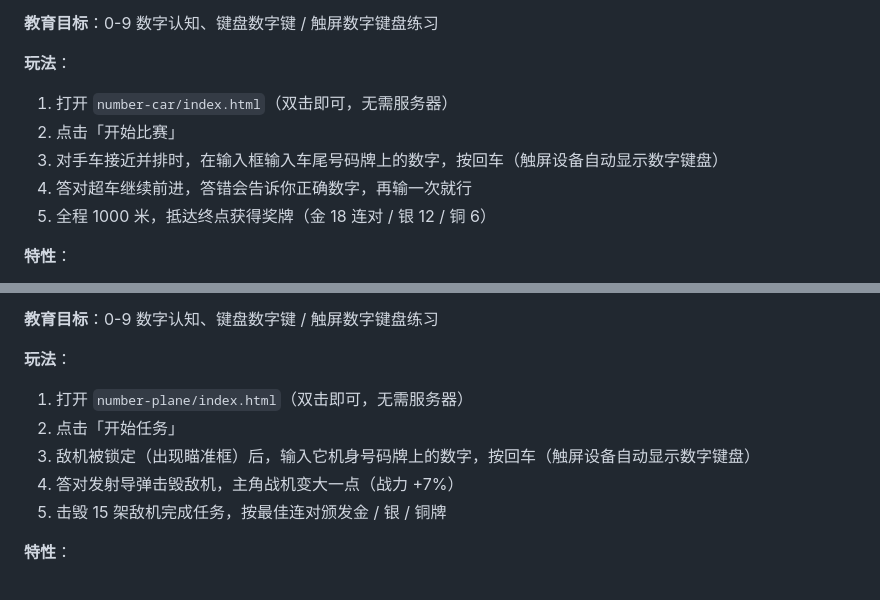
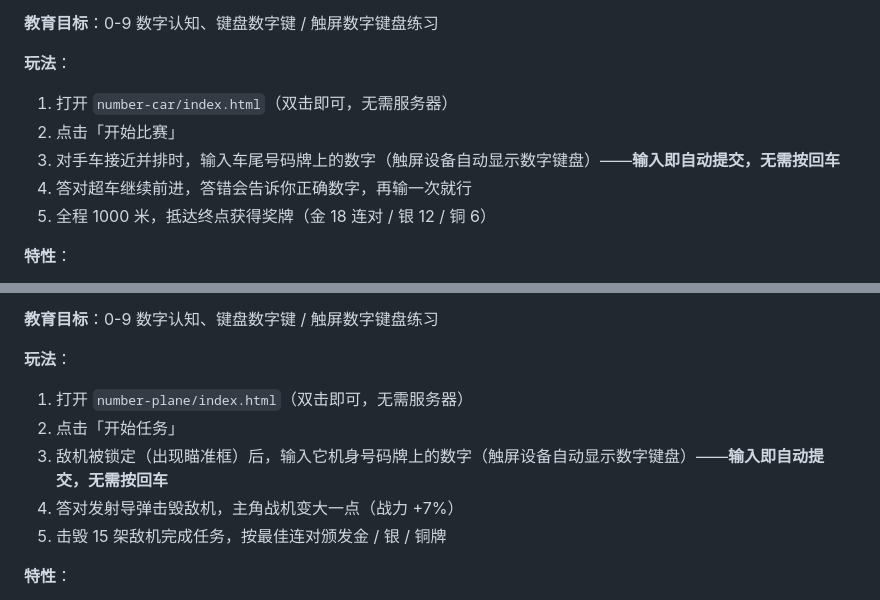
Before and after one commit to at-ai-org/at-ai-child-game, a Markdown page: README.md, 2 parts joined by grey strips. Rendered like a GitHub page.

Commit message:
docs: README 玩法说明同步自动提交交互（输入数字即判定，无需回车）

```diff
--- a/README.md
+++ b/README.md
@@ -18,7 +18,7 @@
 **玩法**：
 1. 打开 `number-car/index.html`（双击即可，无需服务器）
 2. 点击「开始比赛」
-3. 对手车接近并排时，在输入框输入车尾号码牌上的数字，按回车（触屏设备自动显示数字键盘）
+3. 对手车接近并排时，输入车尾号码牌上的数字（触屏设备自动显示数字键盘）——**输入即自动提交，无需按回车**
 4. 答对超车继续前进，答错会告诉你正确数字，再输一次就行
 5. 全程 1000 米，抵达终点获得奖牌（金 18 连对 / 银 12 / 铜 6）
 
@@ -42,7 +42,7 @@
 **玩法**：
 1. 打开 `number-plane/index.html`（双击即可，无需服务器）
 2. 点击「开始任务」
-3. 敌机被锁定（出现瞄准框）后，输入它机身号码牌上的数字，按回车（触屏设备自动显示数字键盘）
+3. 敌机被锁定（出现瞄准框）后，输入它机身号码牌上的数字（触屏设备自动显示数字键盘）——**输入即自动提交，无需按回车**
 4. 答对发射导弹击毁敌机，主角战机变大一点（战力 +7%）
 5. 击毁 15 架敌机完成任务，按最佳连对颁发金 / 银 / 铜牌
 
```
